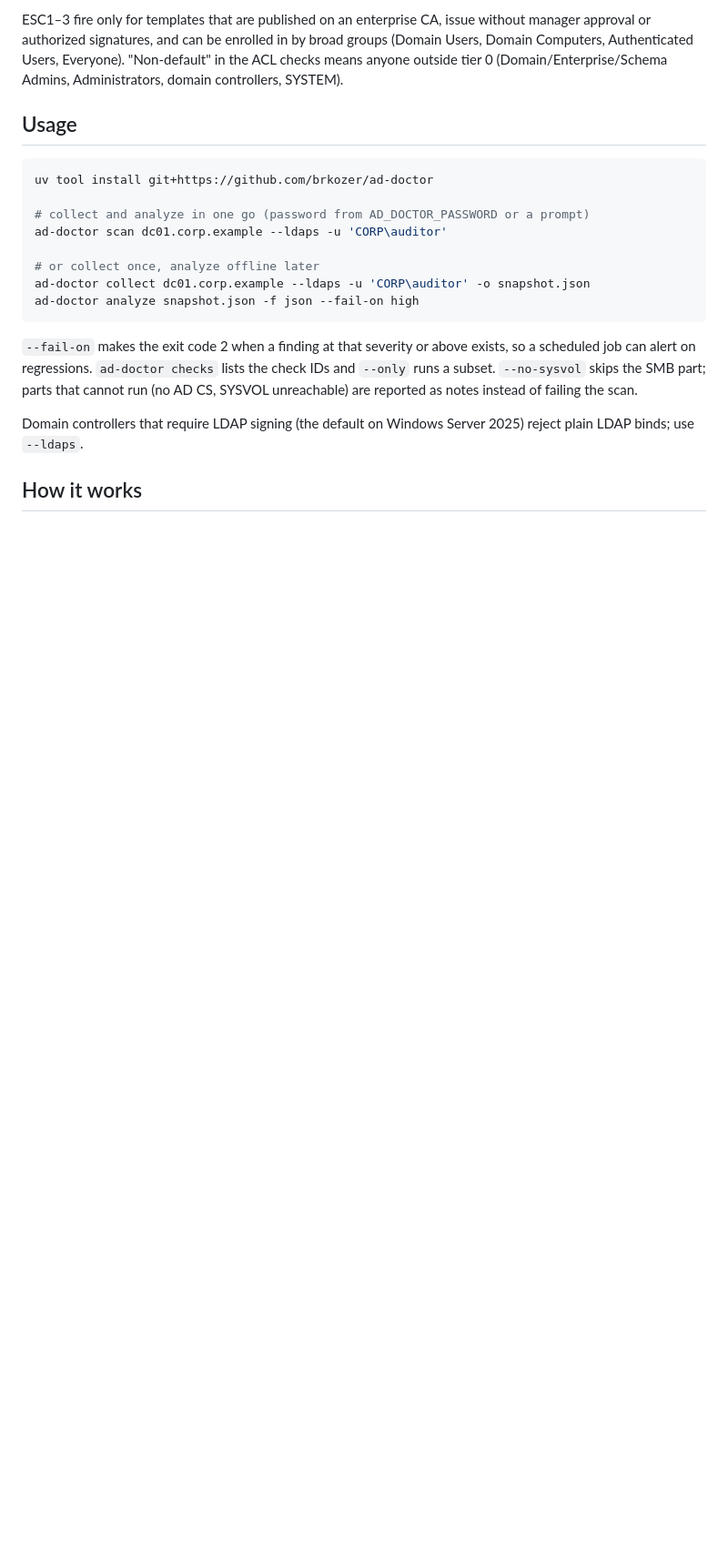
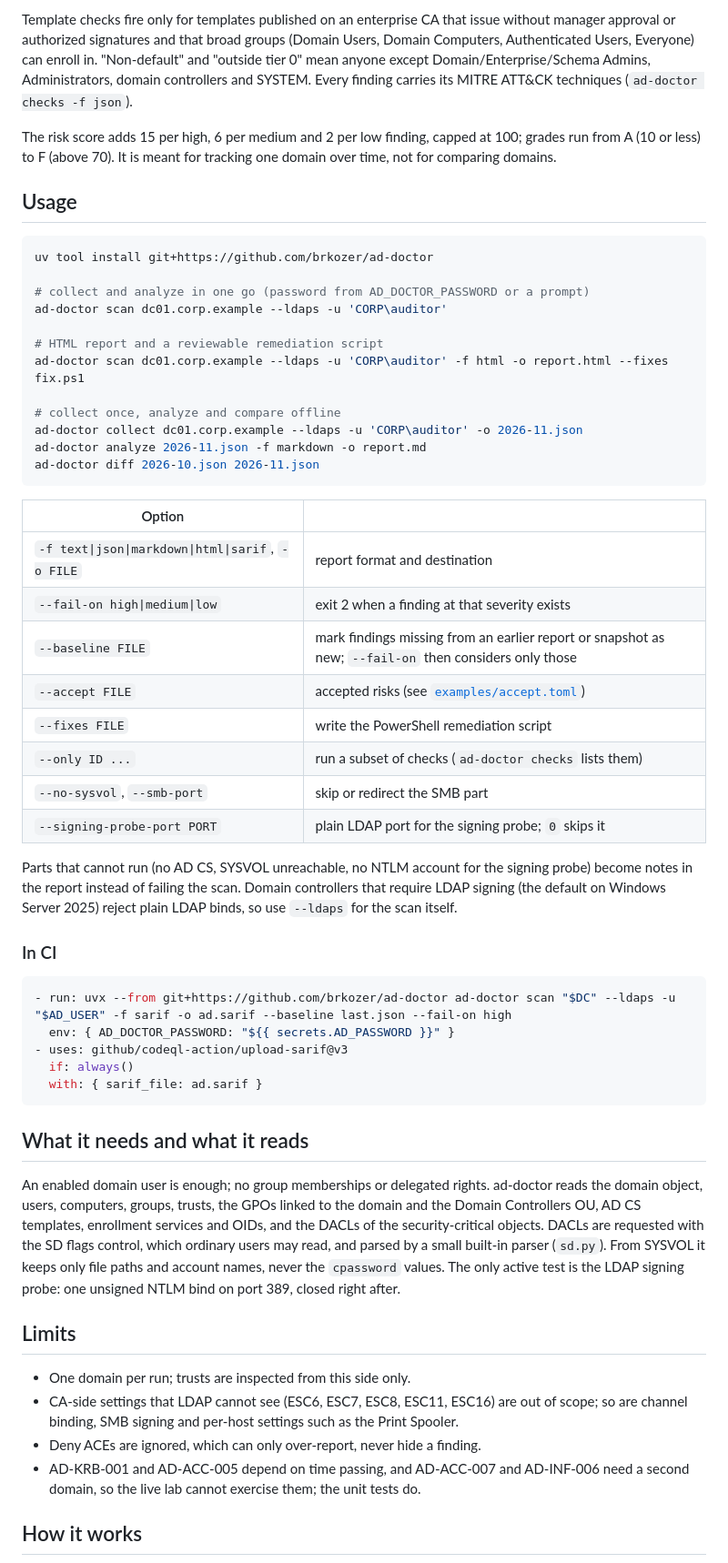
Before and after one commit to brkozer/ad-doctor, a Markdown page: README.md, the part around one of its changes. Shown at 91% size. Drawn GitHub-style; blank space fills up the shorter version.

Commit message:
feat: 16 more checks, risk score, HTML/Markdown/SARIF reports, diff and baseline, accepted risks, fix script

````diff
--- a/README.md
+++ b/README.md
@@ -47,9 +87,13 @@ DC seeded with one instance of every misconfiguration.
 
-ESC1–3 fire only for templates that are published on an enterprise CA, issue without
-manager approval or authorized signatures, and can be enrolled in by broad groups
-(Domain Users, Domain Computers, Authenticated Users, Everyone). "Non-default" in the ACL
-checks means anyone outside tier 0 (Domain/Enterprise/Schema Admins, Administrators,
-domain controllers, SYSTEM).
+Template checks fire only for templates published on an enterprise CA that issue without
+manager approval or authorized signatures and that broad groups (Domain Users, Domain
+Computers, Authenticated Users, Everyone) can enroll in. "Non-default" and "outside tier
+0" mean anyone except Domain/Enterprise/Schema Admins, Administrators, domain controllers
+and SYSTEM. Every finding carries its MITRE ATT&CK techniques (`ad-doctor checks -f json`).
+
+The risk score adds 15 per high, 6 per medium and 2 per low finding, capped at 100;
+grades run from A (10 or less) to F (above 70). It is meant for tracking one domain over
+time, not for comparing domains.
 
 ## Usage
 
@@ -59,18 +103,60 @@ uv tool install git+https://github.com/brkozer/ad-doctor
 # collect and analyze in one go (password from AD_DOCTOR_PASSWORD or a prompt)
 ad-doctor scan dc01.corp.example --ldaps -u 'CORP\auditor'
 
-# or collect once, analyze offline later
-ad-doctor collect dc01.corp.example --ldaps -u 'CORP\auditor' -o snapshot.json
-ad-doctor analyze snapshot.json -f json --fail-on high
+# HTML report and a reviewable remediation script
+ad-doctor scan dc01.corp.example --ldaps -u 'CORP\auditor' -f html -o report.html --fixes fix.ps1
+
+# collect once, analyze and compare offline
+ad-doctor collect dc01.corp.example --ldaps -u 'CORP\auditor' -o 2026-11.json
+ad-doctor analyze 2026-11.json -f markdown -o report.md
+ad-doctor diff 2026-10.json 2026-11.json
 ```
 
-`--fail-on` makes the exit code 2 when a finding at that severity or above exists, so a
-scheduled job can alert on regressions. `ad-doctor checks` lists the check IDs and
-`--only` runs a subset. `--no-sysvol` skips the SMB part; parts that cannot run (no AD CS,
-SYSVOL unreachable) are reported as notes instead of failing the scan.
+| Option | |
+|---|---|
+| `-f text\|json\|markdown\|html\|sarif`, `-o FILE` | report format and destination |
+| `--fail-on high\|medium\|low` | exit 2 when a finding at that severity exists |
+| `--baseline FILE` | mark findings missing from an earlier report or snapshot as new; `--fail-on` then considers only those |
+| `--accept FILE` | accepted risks (see [`examples/accept.toml`](examples/accept.toml)) |
+| `--fixes FILE` | write the PowerShell remediation script |
+| `--only ID ...` | run a subset of checks (`ad-doctor checks` lists them) |
+| `--no-sysvol`, `--smb-port` | skip or redirect the SMB part |
+| `--signing-probe-port PORT` | plain LDAP port for the signing probe; `0` skips it |
 
-Domain controllers that require LDAP signing (the default on Windows Server 2025) reject
-plain LDAP binds; use `--ldaps`.
+Parts that cannot run (no AD CS, SYSVOL unreachable, no NTLM account for the signing
+probe) become notes in the report instead of failing the scan. Domain controllers that
+require LDAP signing (the default on Windows Server 2025) reject plain LDAP binds, so use
+`--ldaps` for the scan itself.
+
+### In CI
+
+```yaml
+- run: uvx --from git+https://github.com/brkozer/ad-doctor ad-doctor scan "$DC" --ldaps -u "$AD_USER" -f sarif -o ad.sarif --baseline last.json --fail-on high
+  env: { AD_DOCTOR_PASSWORD: "${{ secrets.AD_PASSWORD }}" }
+- uses: github/codeql-action/upload-sarif@v3
+  if: always()
+  with: { sarif_file: ad.sarif }
+```
+
+## What it needs and what it reads
+
+An enabled domain user is enough; no group memberships or delegated rights. ad-doctor
+reads the domain object, users, computers, groups, trusts, the GPOs linked to the domain
+and the Domain Controllers OU, AD CS templates, enrollment services and OIDs, and the
+DACLs of the security-critical objects. DACLs are requested with the SD flags control,
+which ordinary users may read, and parsed by a small built-in parser (`sd.py`). From
+SYSVOL it keeps only file paths and account names, never the `cpassword` values. The only
+active test is the LDAP signing probe: one unsigned NTLM bind on port 389, closed right
+after.
+
+## Limits
+
+- One domain per run; trusts are inspected from this side only.
+- CA-side settings that LDAP cannot see (ESC6, ESC7, ESC8, ESC11, ESC16) are out of scope;
+  so are channel binding, SMB signing and per-host settings such as the Print Spooler.
+- Deny ACEs are ignored, which can only over-report, never hide a finding.
+- AD-KRB-001 and AD-ACC-005 depend on time passing, and AD-ACC-007 and AD-INF-006 need a
+  second domain, so the live lab cannot exercise them; the unit tests do.
 
 ## How it works
 
````
Also changed, not shown: other parts of README.md (+86 -52 lines), lab/README.md (added, +63 -0 lines), docs/report.png (added), 17 other files.
